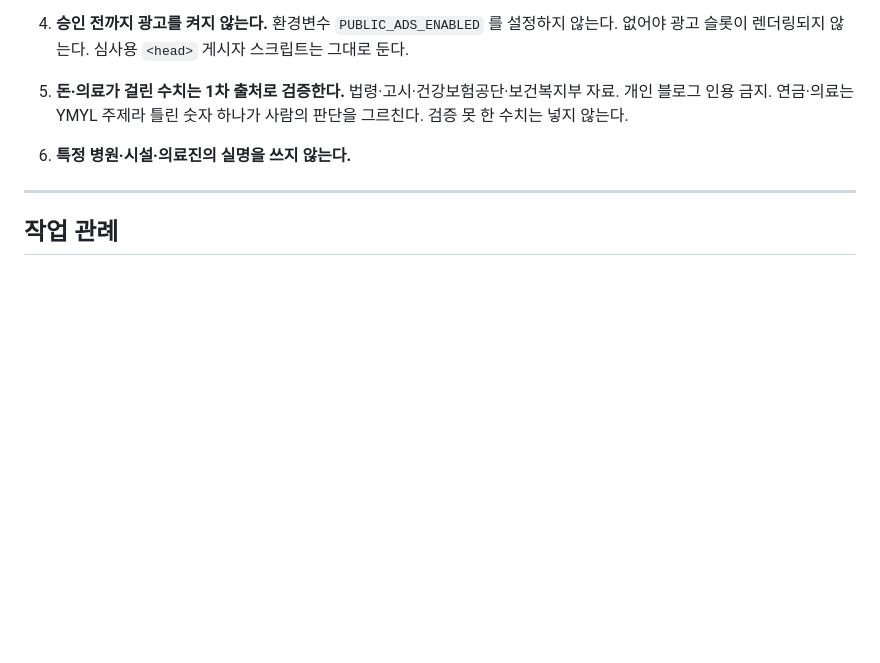
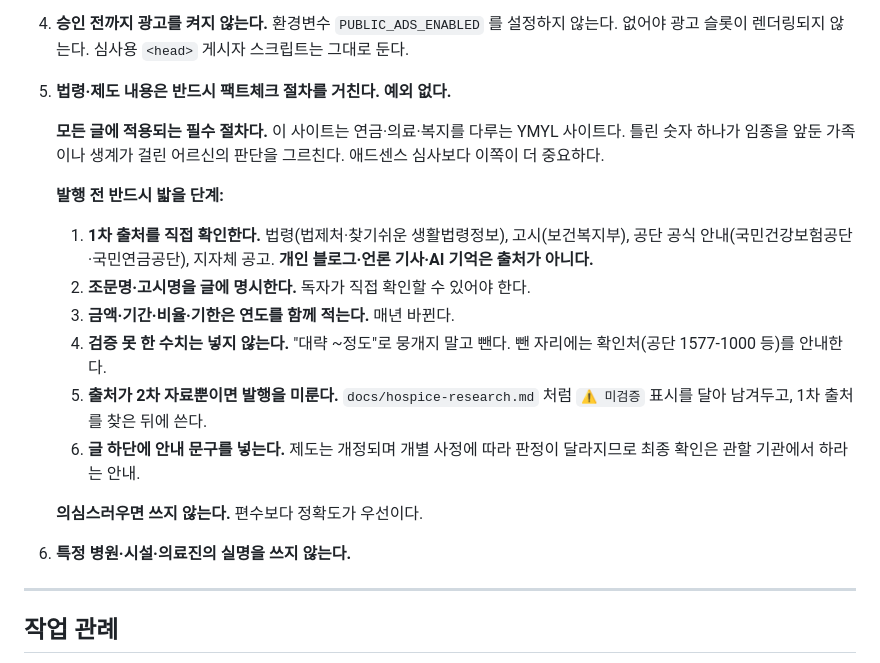
Before and after one commit to knot4844/noado, a Markdown page: CLAUDE.md, the part around the change. Rendered like a GitHub page; blank space fills up the shorter version.

```diff
--- a/CLAUDE.md
+++ b/CLAUDE.md
@@ -41,10 +41,29 @@
    환경변수 `PUBLIC_ADS_ENABLED` 를 설정하지 않는다. 없어야 광고 슬롯이
    렌더링되지 않는다. 심사용 `<head>` 게시자 스크립트는 그대로 둔다.
 
-5. **돈·의료가 걸린 수치는 1차 출처로 검증한다.**
-   법령·고시·건강보험공단·보건복지부 자료. 개인 블로그 인용 금지.
-   연금·의료는 YMYL 주제라 틀린 숫자 하나가 사람의 판단을 그르친다.
-   검증 못 한 수치는 넣지 않는다.
+5. **법령·제도 내용은 반드시 팩트체크 절차를 거친다. 예외 없다.**
+
+   **모든 글에 적용되는 필수 절차다.** 이 사이트는 연금·의료·복지를 다루는
+   YMYL 사이트다. 틀린 숫자 하나가 임종을 앞둔 가족이나 생계가 걸린
+   어르신의 판단을 그르친다. 애드센스 심사보다 이쪽이 더 중요하다.
+
+   **발행 전 반드시 밟을 단계:**
+
+   1. **1차 출처를 직접 확인한다.**
+      법령(법제처·찾기쉬운 생활법령정보), 고시(보건복지부),
+      공단 공식 안내(국민건강보험공단·국민연금공단), 지자체 공고.
+      **개인 블로그·언론 기사·AI 기억은 출처가 아니다.**
+   2. **조문명·고시명을 글에 명시한다.** 독자가 직접 확인할 수 있어야 한다.
+   3. **금액·기간·비율·기한은 연도를 함께 적는다.** 매년 바뀐다.
+   4. **검증 못 한 수치는 넣지 않는다.** "대략 ~정도"로 뭉개지 말고 뺀다.
+      뺀 자리에는 확인처(공단 1577-1000 등)를 안내한다.
+   5. **출처가 2차 자료뿐이면 발행을 미룬다.**
+      `docs/hospice-research.md` 처럼 `⚠️ 미검증` 표시를 달아 남겨두고,
+      1차 출처를 찾은 뒤에 쓴다.
+   6. **글 하단에 안내 문구를 넣는다.** 제도는 개정되며 개별 사정에 따라
+      판정이 달라지므로 최종 확인은 관할 기관에서 하라는 안내.
+
+   **의심스러우면 쓰지 않는다.** 편수보다 정확도가 우선이다.
 
 6. **특정 병원·시설·의료진의 실명을 쓰지 않는다.**
 
```
Also changed, not shown: docs/caregiver-facts.md (+50 -0 lines), 1 other file.
